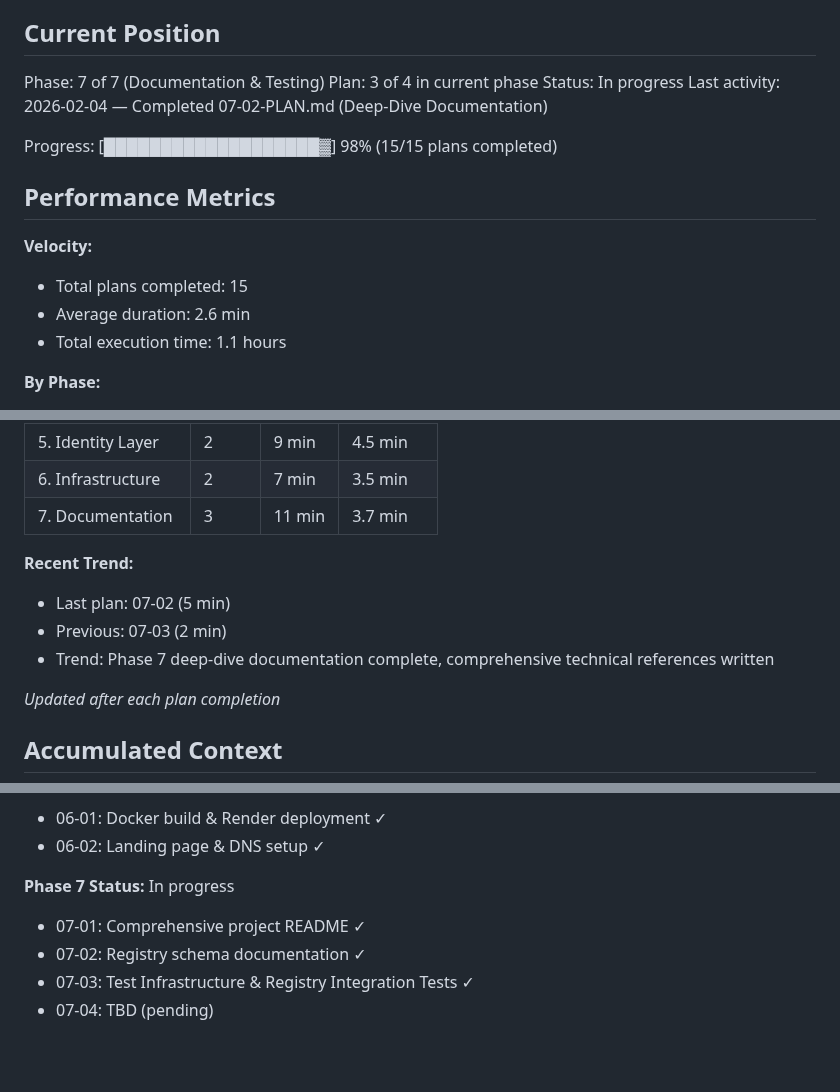
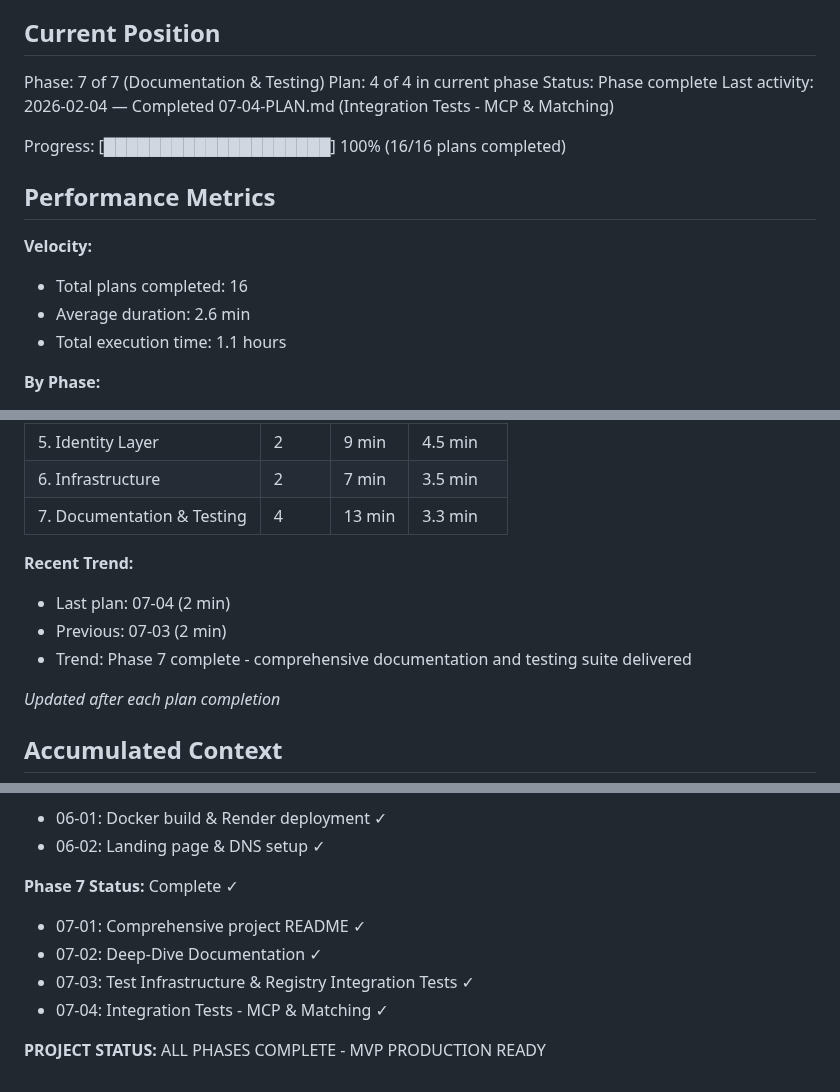
Before and after one commit to johnzilla/3goodsources, a Markdown page: .planning/STATE.md, 3 parts joined by grey strips. Rendered like a GitHub page; blank space fills up the shorter version.

Commit message:
docs(07-04): complete integration tests plan
Tasks completed: 2/2
- Task 1: MCP protocol integration tests (12 tests)
- Task 2: Query matching integration tests (10 tests)

SUMMARY: .planning/phases/07-documentation-testing/07-04-SUMMARY.md

Co-Authored-By: Claude Opus 4.5 <noreply@anthropic.com>

```diff
--- a/.planning/STATE.md
+++ b/.planning/STATE.md
@@ -10,16 +10,16 @@ See: .planning/PROJECT.md (updated 2026-02-01)
 ## Current Position
 
 Phase: 7 of 7 (Documentation & Testing)
-Plan: 3 of 4 in current phase
-Status: In progress
-Last activity: 2026-02-04 — Completed 07-02-PLAN.md (Deep-Dive Documentation)
+Plan: 4 of 4 in current phase
+Status: Phase complete
+Last activity: 2026-02-04 — Completed 07-04-PLAN.md (Integration Tests - MCP & Matching)
 
-Progress: [███████████████████▓] 98% (15/15 plans completed)
+Progress: [████████████████████] 100% (16/16 plans completed)
 
 ## Performance Metrics
 
 **Velocity:**
-- Total plans completed: 15
+- Total plans completed: 16
 - Average duration: 2.6 min
 - Total execution time: 1.1 hours
 
@@ -33,12 +33,12 @@ Progress: [███████████████████▓] 98% (15
 | 4. HTTP Transport | 2 | 3 min | 1.5 min |
 | 5. Identity Layer | 2 | 9 min | 4.5 min |
 | 6. Infrastructure | 2 | 7 min | 3.5 min |
-| 7. Documentation | 3 | 11 min | 3.7 min |
+| 7. Documentation & Testing | 4 | 13 min | 3.3 min |
 
 **Recent Trend:**
-- Last plan: 07-02 (5 min)
+- Last plan: 07-04 (2 min)
 - Previous: 07-03 (2 min)
-- Trend: Phase 7 deep-dive documentation complete, comprehensive technical references written
+- Trend: Phase 7 complete - comprehensive documentation and testing suite delivered
 
 *Updated after each plan completion*
 
@@ -142,8 +144,10 @@ Resume file: None
 - 06-01: Docker build & Render deployment ✓
 - 06-02: Landing page & DNS setup ✓
 
-**Phase 7 Status:** In progress
+**Phase 7 Status:** Complete ✓
 - 07-01: Comprehensive project README ✓
-- 07-02: Registry schema documentation ✓
+- 07-02: Deep-Dive Documentation ✓
 - 07-03: Test Infrastructure & Registry Integration Tests ✓
-- 07-04: TBD (pending)
+- 07-04: Integration Tests - MCP & Matching ✓
+
+**PROJECT STATUS:** ALL PHASES COMPLETE - MVP PRODUCTION READY
```
Also changed, not shown: other parts of .planning/STATE.md (+4 -2 lines), 1 other file.
